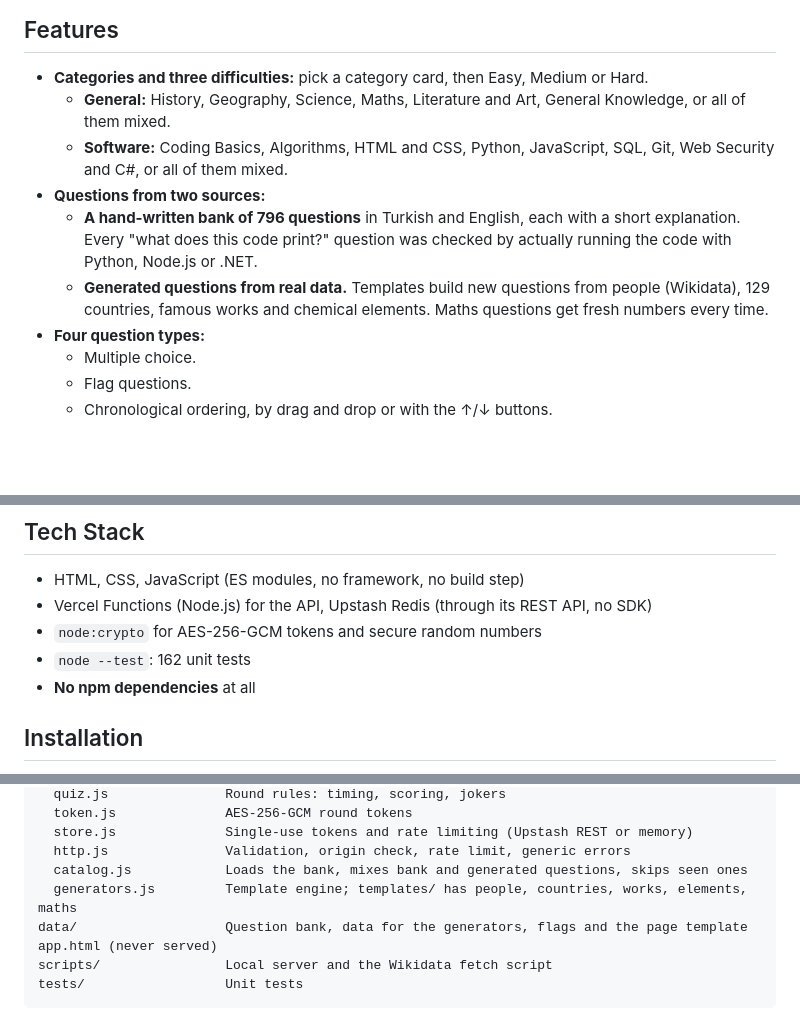
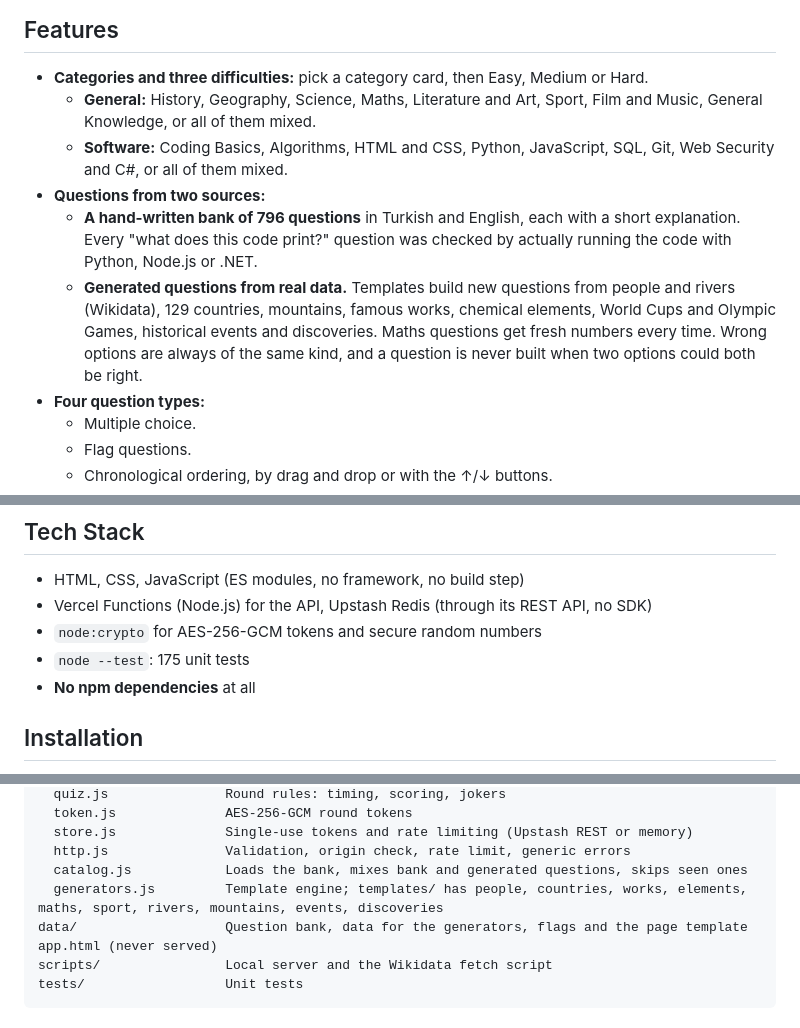
Before and after one commit to MrcDprm/quiz-app, a Markdown page: README.md, 3 parts joined by grey strips. GitHub-like rendering; blank space fills up the shorter version.

Commit message:
docs(readme): describe the new categories and data

```diff
--- a/README.md
+++ b/README.md
@@ -17,11 +17,11 @@ Answers never reach the browser before you answer, so the quiz cannot be cheated
 ## Features
 
 - **Categories and three difficulties:** pick a category card, then Easy, Medium or Hard.
-  - **General:** History, Geography, Science, Maths, Literature and Art, General Knowledge, or all of them mixed.
+  - **General:** History, Geography, Science, Maths, Literature and Art, Sport, Film and Music, General Knowledge, or all of them mixed.
   - **Software:** Coding Basics, Algorithms, HTML and CSS, Python, JavaScript, SQL, Git, Web Security and C#, or all of them mixed.
 - **Questions from two sources:**
   - **A hand-written bank of 796 questions** in Turkish and English, each with a short explanation. Every "what does this code print?" question was checked by actually running the code with Python, Node.js or .NET.
-  - **Generated questions from real data.** Templates build new questions from people (Wikidata), 129 countries, famous works and chemical elements. Maths questions get fresh numbers every time.
+  - **Generated questions from real data.** Templates build new questions from people and rivers (Wikidata), 129 countries, mountains, famous works, chemical elements, World Cups and Olympic Games, historical events and discoveries. Maths questions get fresh numbers every time. Wrong options are always of the same kind, and a question is never built when two options could both be right.
 - **Four question types:**
   - Multiple choice.
   - Flag questions.
@@ -77,7 +77,7 @@ The whole quiz runs on the server (Vercel Functions).
 - HTML, CSS, JavaScript (ES modules, no framework, no build step)
 - Vercel Functions (Node.js) for the API, Upstash Redis (through its REST API, no SDK)
 - `node:crypto` for AES-256-GCM tokens and secure random numbers
-- `node --test`: 162 unit tests
+- `node --test`: 175 unit tests
 - **No npm dependencies** at all
 
 ## Installation
@@ -119,7 +119,7 @@ lib/
   store.js              Single-use tokens and rate limiting (Upstash REST or memory)
   http.js               Validation, origin check, rate limit, generic errors
   catalog.js            Loads the bank, mixes bank and generated questions, skips seen ones
-  generators.js         Template engine; templates/ has people, countries, works, elements, maths
+  generators.js         Template engine; templates/ has people, countries, works, elements, maths, sport, rivers, mountains, events, discoveries
 data/                   Question bank, data for the generators, flags and the page template app.html (never served)
 scripts/                Local server and the Wikidata fetch script
 tests/                  Unit tests
```
Also changed, not shown: other parts of README.md (+1 -1 lines), README.tr.md (+5 -5 lines).
